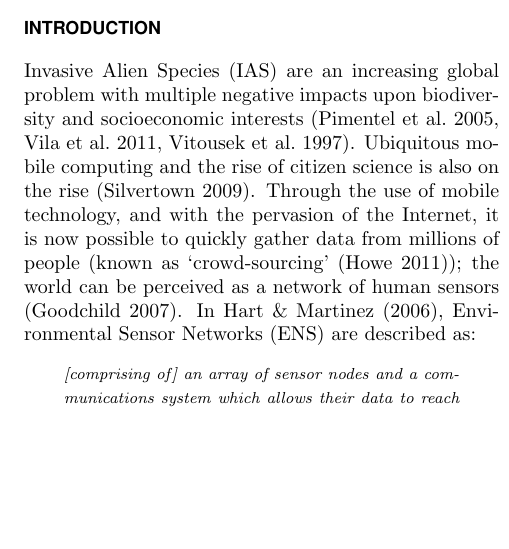
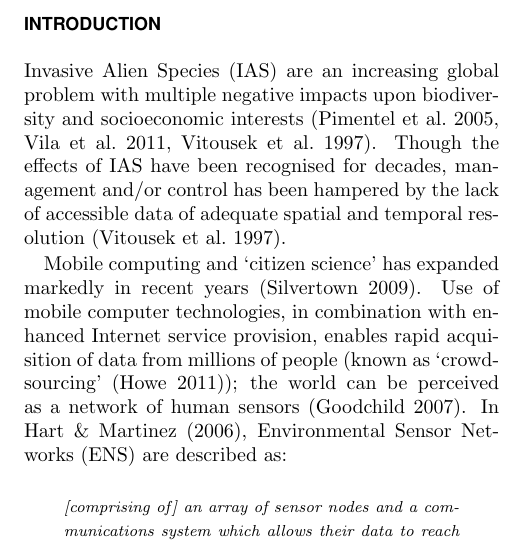
Before and after one commit to stringfellow/ias-ess, a LaTeX paper (docs/hpcPaper2Col.tex): part of one column of page 1 of 2, cut so that both start at the same text, the shorter picture padded with empty space. Compiled offline with pdfLaTeX.

Commit message:
intro update

```diff
--- a/docs/hpcPaper2Col.tex
+++ b/docs/hpcPaper2Col.tex
@@ -80,7 +80,9 @@ Invasive Alien Species (IAS) are a growing global problem, reducing biodiversity
 Citizen science; Crowd-sourcing; Invasive Alien Species (IAS);  Public engagement; Smart phones.
 \section*{\fontfamily{phv}\selectfont{\normalsize{\bfseries{INTRODUCTION}}}}
 
-Invasive Alien Species (IAS) are an increasing global problem with multiple negative impacts upon biodiversity and socioeconomic interests \cite{Pimentel:2005p4121, Vila:2011ft, Vitousek:1997p78}. Ubiquitous mobile computing and the rise of  citizen science is also on the rise \cite{Silvertown:2009tw}. Through the use of mobile technology, and with the pervasion of the Internet, it is now possible to quickly gather data from millions of people (known as `crowd-sourcing' \cite{Wired:2011uj}); the world can be perceived as a network of human sensors \cite{Goodchild:2007vt}. In \citet{Hart:2006uz}, Environmental Sensor Networks (ENS) are described as:
+Invasive Alien Species (IAS) are an increasing global problem with multiple negative impacts upon biodiversity and socioeconomic interests \cite{Pimentel:2005p4121, Vila:2011ft, Vitousek:1997p78}. Though the effects of IAS have been recognised for decades, management and/or control has been hampered by the lack of accessible data of adequate spatial and temporal resolution  \cite{Vitousek:1997p78}.
+
+Mobile computing and `citizen science' has expanded markedly in recent years \cite{Silvertown:2009tw}. Use of mobile computer technologies, in combination with enhanced Internet service provision, enables rapid acquisition of data from millions of people (known as `crowd-sourcing' \cite{Wired:2011uj}); the world can be perceived as a network of human sensors \cite{Goodchild:2007vt}. In \citet{Hart:2006uz}, Environmental Sensor Networks (ENS) are described as:
 
 \begin{quote}\em{\footnotesize
 [comprising of] an array of sensor nodes and a communications system which allows their data to reach a server...
```
Also changed, not shown: docs/hpcPaper2Col.tex (1 more changed lines).
